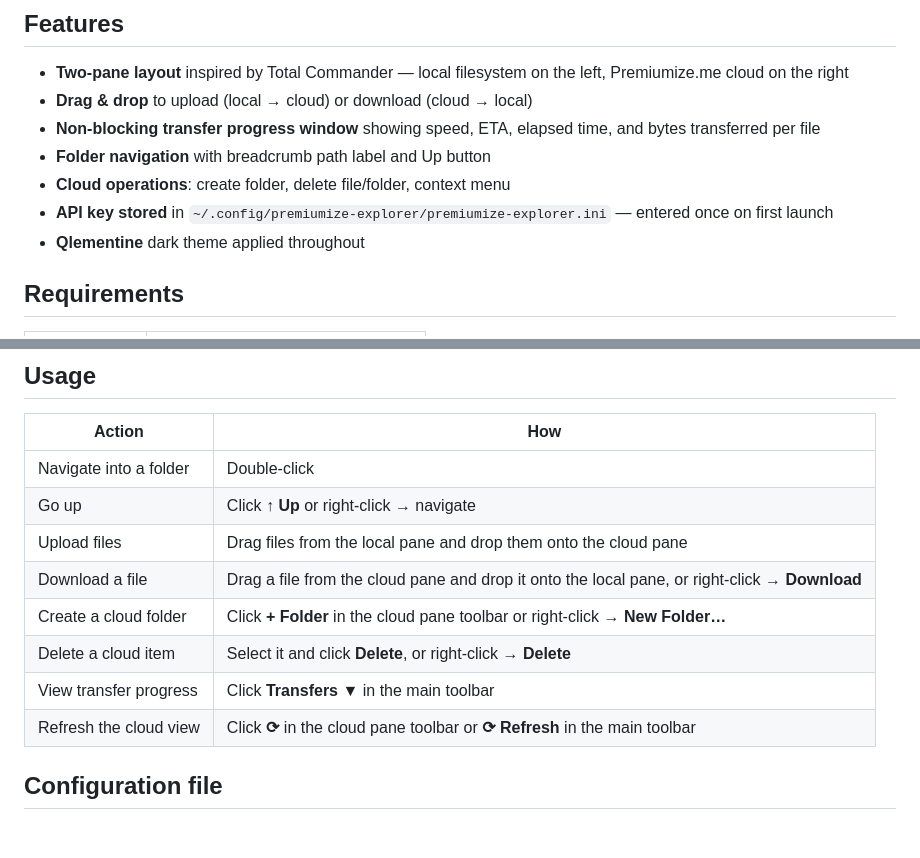
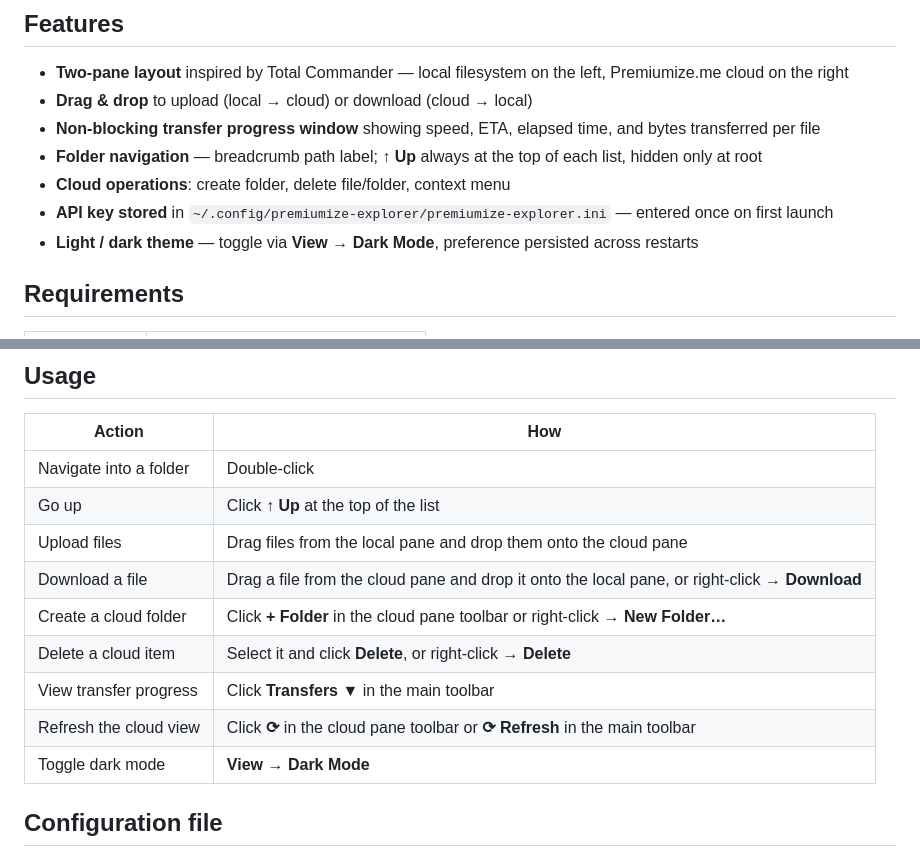
Before and after one commit to Cracksoldier/premiumize-explorer, a Markdown page: README.md, 2 parts joined by grey strips. GitHub-like rendering; blank space fills up the shorter version.

```diff
--- a/README.md
+++ b/README.md
@@ -9,10 +9,10 @@ A desktop file browser for [Premiumize.me](https://www.premiumize.me) cloud stor
 - **Two-pane layout** inspired by Total Commander — local filesystem on the left, Premiumize.me cloud on the right
 - **Drag & drop** to upload (local → cloud) or download (cloud → local)
 - **Non-blocking transfer progress window** showing speed, ETA, elapsed time, and bytes transferred per file
-- **Folder navigation** with breadcrumb path label and Up button
+- **Folder navigation** — breadcrumb path label; **↑ Up** always at the top of each list, hidden only at root
 - **Cloud operations**: create folder, delete file/folder, context menu
 - **API key stored** in `~/.config/premiumize-explorer/premiumize-explorer.ini` — entered once on first launch
-- **Qlementine** dark theme applied throughout
+- **Light / dark theme** — toggle via **View → Dark Mode**, preference persisted across restarts
 
 ## Requirements
 
@@ -56,13 +56,14 @@ To change the key later: **File → Change API Key…**
 | Action | How |
 |---|---|
 | Navigate into a folder | Double-click |
-| Go up | Click **↑ Up** or right-click → navigate |
+| Go up | Click **↑ Up** at the top of the list |
 | Upload files | Drag files from the local pane and drop them onto the cloud pane |
 | Download a file | Drag a file from the cloud pane and drop it onto the local pane, or right-click → **Download** |
 | Create a cloud folder | Click **+ Folder** in the cloud pane toolbar or right-click → **New Folder…** |
 | Delete a cloud item | Select it and click **Delete**, or right-click → **Delete** |
 | View transfer progress | Click **Transfers ▼** in the main toolbar |
 | Refresh the cloud view | Click **⟳** in the cloud pane toolbar or **⟳ Refresh** in the main toolbar |
+| Toggle dark mode | **View → Dark Mode** |
 
 ## Configuration file
 
```
Also changed, not shown: CLAUDE.md (+18 -2 lines).
